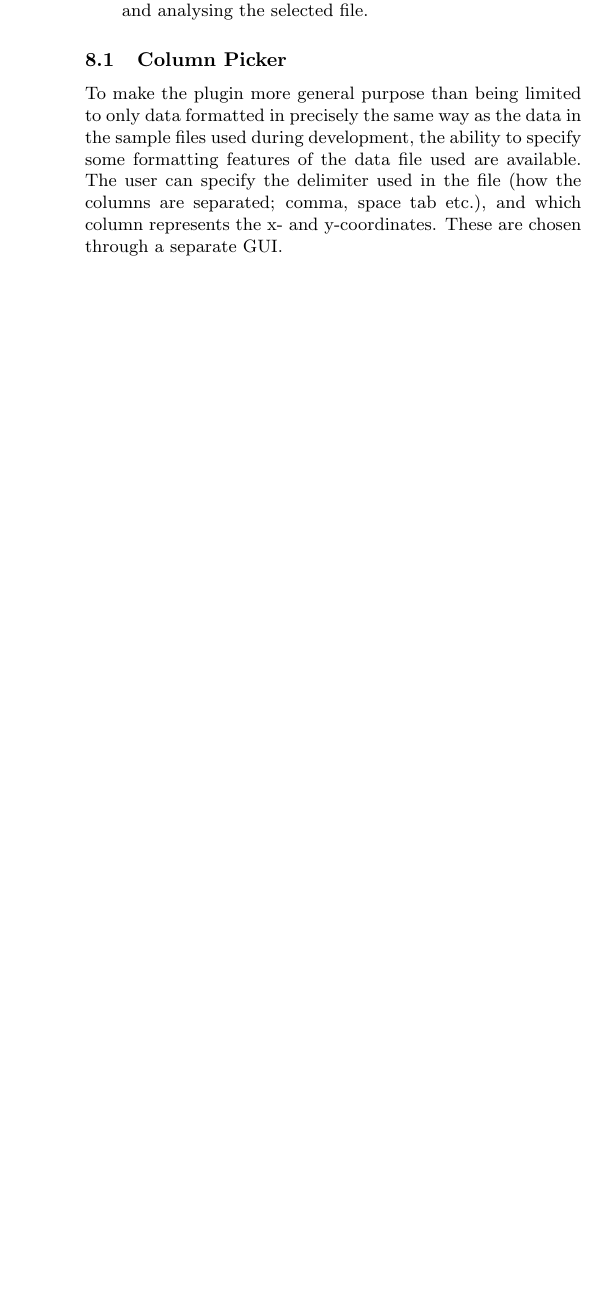
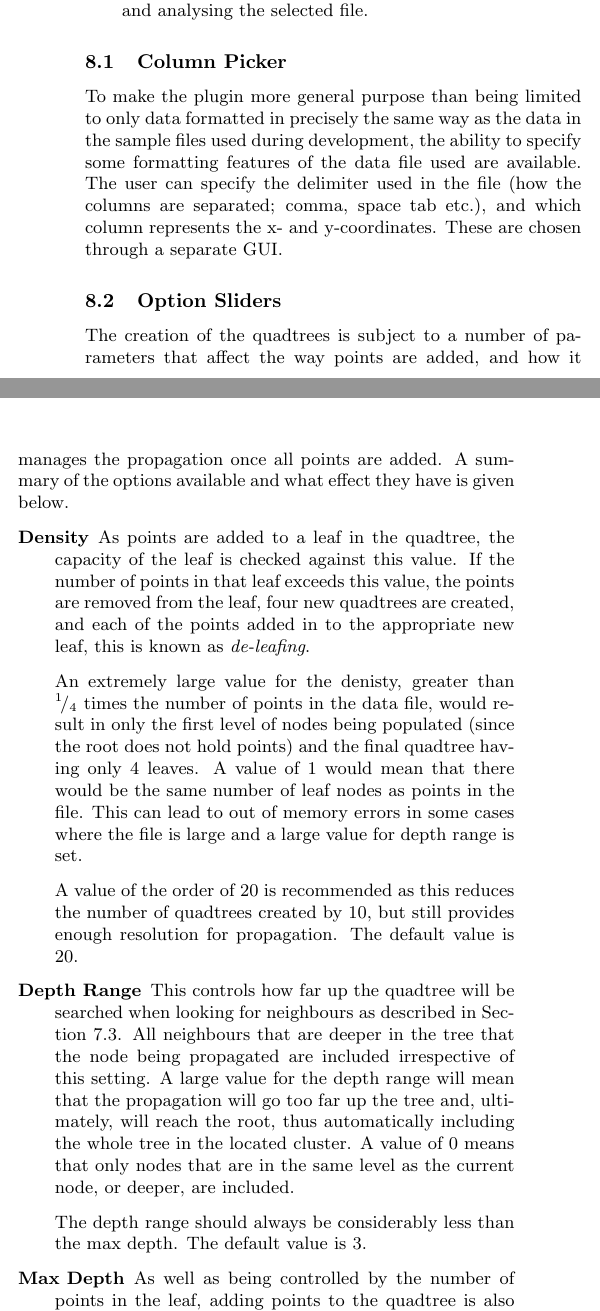
Before and after one commit to joshaw/MScProject, a LaTeX document (Report/mainfile.tex, which reads Report/plugin/imagej_plugin.tex): part of one column of page 16 of 25 before the commit and two parts of the columns of page 16 of 26 after it, the two joined at a grey line, cut so that both start at the same text, the shorter picture padded with empty space. Compiled offline with pdfLaTeX.

Commit message:
Add writing about settings availible

```diff
--- a/Report/plugin/imagej_plugin.tex
+++ b/Report/plugin/imagej_plugin.tex
@@ -35,3 +35,46 @@ used are available. The user can specify the delimiter used in the file (how
 the columns are separated; comma, space tab etc.), and which column represents
 the x- and y-coordinates. These are chosen through a separate GUI.
 
+\subsection{Option Sliders}
+\label{sub:option_sliders}
+
+The creation of the quadtrees is subject to a number of parameters that affect
+the way points are added, and how it manages the propagation once all points
+are added. A summary of the options available and what effect they have is
+given below.
+
+\begin{description}
+
+	\item[Density] As points are added to a leaf in the quadtree, the capacity
+		of the leaf is checked against this value. If the number of points in
+		that leaf exceeds this value, the points are removed from the leaf,
+		four new quadtrees are created, and each of the points added in to the
+		appropriate new leaf, this is known as \emph{de-leafing}.
+
+		An extremely large value for the denisty, greater than
+		$\rfrac{1}{4}$~times the number of points in the data file, would
+		result in only the first level of nodes being populated (since the root
+		does not hold points) and the final quadtree having only 4 leaves. A
+		value of 1 would mean that there would be the same number of leaf nodes
+		as points in the file. This can lead to out of memory errors in some
+		cases where the file is large and a large value for depth range is set.
+
+		A value of the order of 20 is recommended as this reduces the number of
+		quadtrees created by 10, but still provides enough resolution for
+		propagation. The default value is 20.
+
+	\item[Depth Range] This controls how far up the quadtree will be searched
+		when looking for neighbours as described in
+		Section~\ref{sub:choosing_neighbours}. All neighbours that are deeper
+		in the tree that the node being propagated are included irrespective of
+		this setting. A large value for the depth range will mean that the
+		propagation will go too far up the tree and, ultimately, will reach the
+		root, thus automatically including the whole tree in the located
+		cluster. A value of 0 means that only nodes that are in the same level
+		as the current node, or deeper, are included.
+
+		The depth range should always be considerably less than the max depth.
+		The default value is 3.
+
+	\item[Max Depth] As well as being controlled by the number of points in the
+		leaf, adding points to the quadtree is also limited by the maximum
@@ -37,0 +87 @@ the x- and y-coordinates. These are chosen through a separate GUI.
+		results.
@@ -37,0 +103,3 @@ the x- and y-coordinates. These are chosen through a separate GUI.
+\end{description}
+
+The following are settings that affect the way the clusters are displayed once
```
Also changed, not shown: Report/plugin/imagej_plugin.tex (62 more changed lines), 1 other file.
